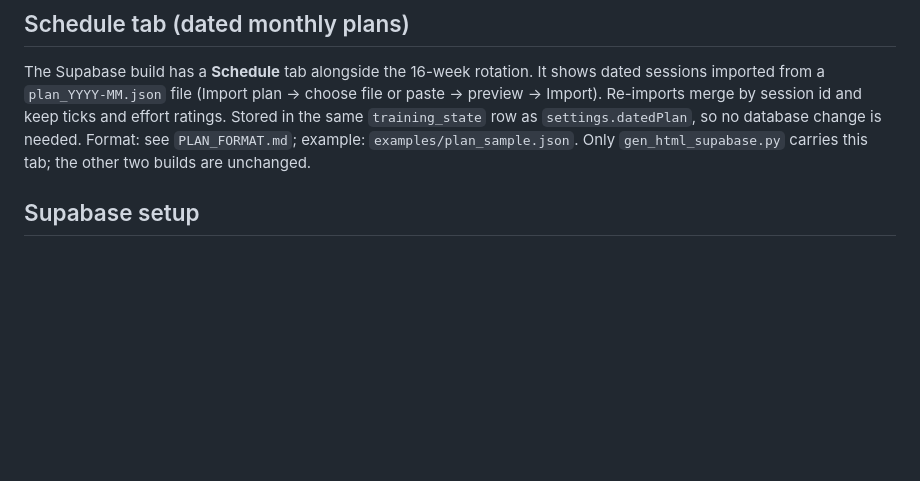
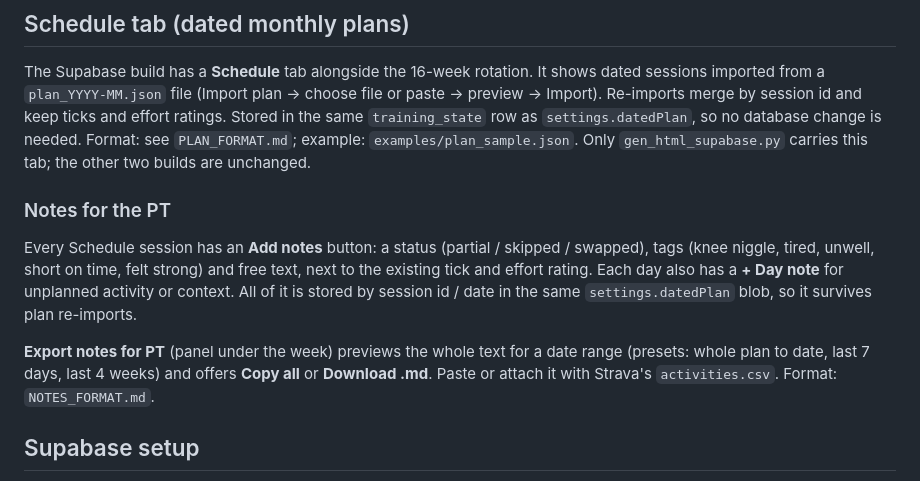
Before and after one commit to thk570/Tri-Training, a Markdown page: README.md, the part around the change. Rendered like a GitHub page; blank space fills up the shorter version.

Commit message:
Add notes to schedule activities 4

```diff
--- a/README.md
+++ b/README.md
@@ -30,6 +30,12 @@ Requires Python 3 (standard library only, no dependencies). Regenerates `plan_da
 ## Schedule tab (dated monthly plans)
 
 The Supabase build has a **Schedule** tab alongside the 16-week rotation. It shows dated sessions imported from a `plan_YYYY-MM.json` file (Import plan → choose file or paste → preview → Import). Re-imports merge by session id and keep ticks and effort ratings. Stored in the same `training_state` row as `settings.datedPlan`, so no database change is needed. Format: see `PLAN_FORMAT.md`; example: `examples/plan_sample.json`. Only `gen_html_supabase.py` carries this tab; the other two builds are unchanged.
+
+### Notes for the PT
+
+Every Schedule session has an **Add notes** button: a status (partial / skipped / swapped), tags (knee niggle, tired, unwell, short on time, felt strong) and free text, next to the existing tick and effort rating. Each day also has a **+ Day note** for unplanned activity or context. All of it is stored by session id / date in the same `settings.datedPlan` blob, so it survives plan re-imports.
+
+**Export notes for PT** (panel under the week) previews the whole text for a date range (presets: whole plan to date, last 7 days, last 4 weeks) and offers **Copy all** or **Download .md**. Paste or attach it with Strava's `activities.csv`. Format: `NOTES_FORMAT.md`.
 
 ## Supabase setup
 
```
